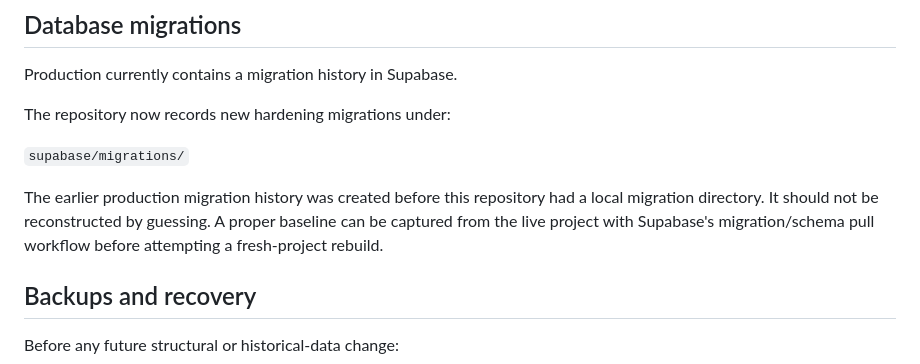
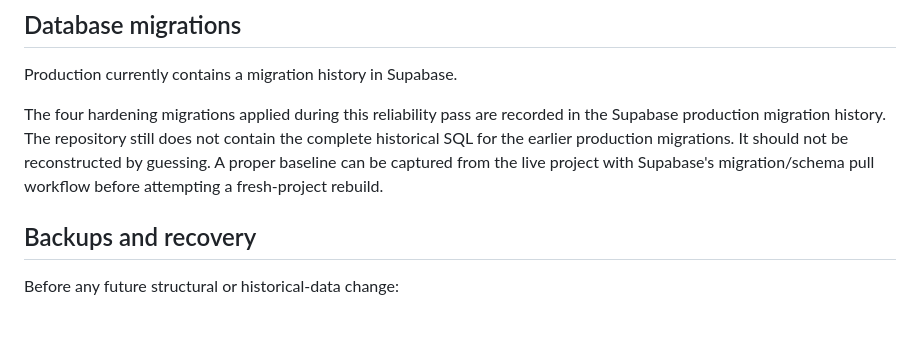
Before and after one commit to deepbat/FCS, a Markdown page: README.md, the part around the change. GitHub-like rendering; blank space fills up the shorter version.

Commit message:
Clarify production migration history status

```diff
--- a/README.md
+++ b/README.md
@@ -308,11 +308,7 @@ Do not clear browser storage while entries are pending.
 
 Production currently contains a migration history in Supabase.
 
-The repository now records new hardening migrations under:
-
-`supabase/migrations/`
-
-The earlier production migration history was created before this repository had a local migration directory. It should not be reconstructed by guessing. A proper baseline can be captured from the live project with Supabase's migration/schema pull workflow before attempting a fresh-project rebuild.
+The four hardening migrations applied during this reliability pass are recorded in the Supabase production migration history. The repository still does not contain the complete historical SQL for the earlier production migrations. It should not be reconstructed by guessing. A proper baseline can be captured from the live project with Supabase's migration/schema pull workflow before attempting a fresh-project rebuild.
 
 ## Backups and recovery
 
```
